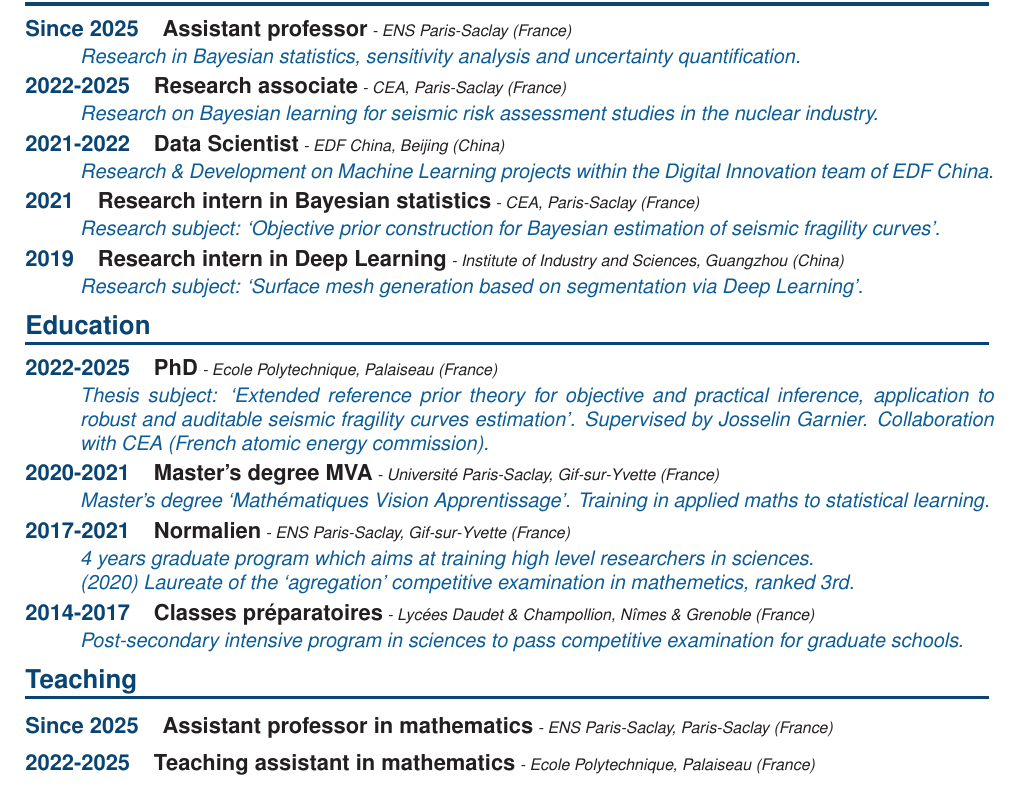
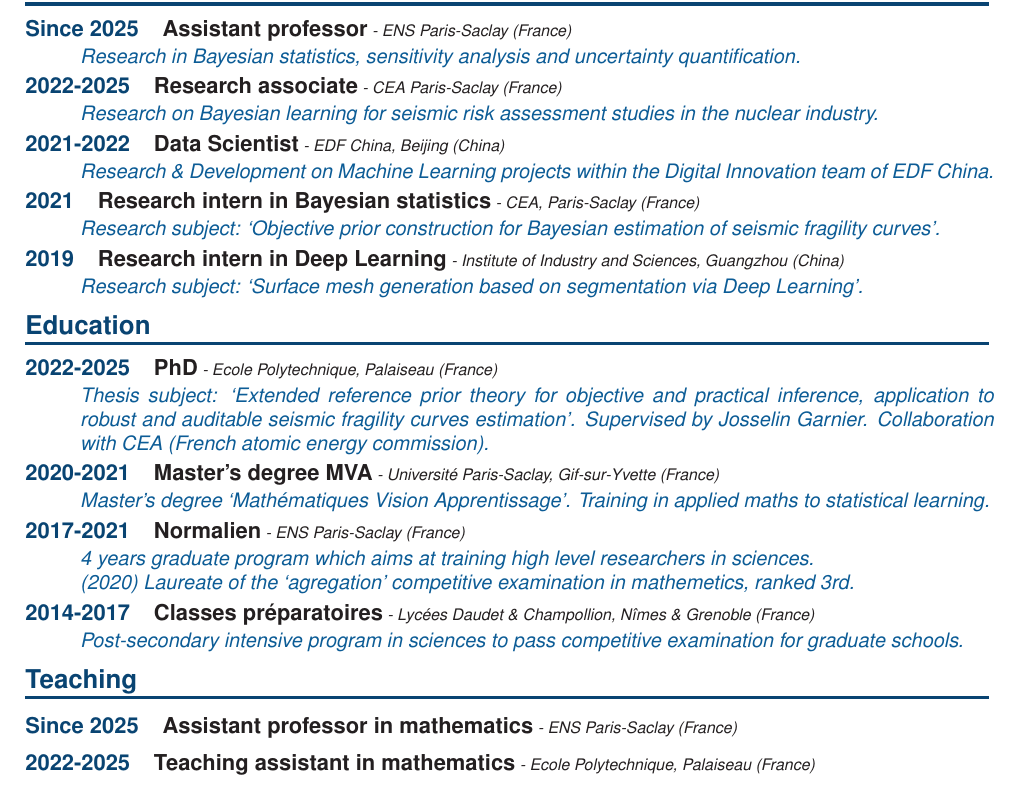
Before and after one commit to vbkantoine/vbkantoine.github.io, a LaTeX document (latex/main.tex): part of page 1 of 2, cut so that both start at the same text. Compiled offline with pdfLaTeX.

Commit message:
Update main.tex

```diff
--- a/latex/main.tex
+++ b/latex/main.tex
@@ -91,7 +91,7 @@ France}
 
 \mainitem{Since 2025}{Assistant professor}{ENS Paris-Saclay (France)}{Research in Bayesian statistics, sensitivity analysis and uncertainty quantification.}
 
-\mainitem{2022-2025}{Research associate}{CEA, Paris-Saclay (France)}{Research on Bayesian learning for seismic risk assessment studies in the nuclear industry.}
+\mainitem{2022-2025}{Research associate}{CEA Paris-Saclay (France)}{Research on Bayesian learning for seismic risk assessment studies in the nuclear industry.}
 
 \mainitem{2021-2022}{Data Scientist}{EDF China, Beijing (China)}{Research \& Development on Machine Learning projects within the Digital Innovation team of EDF China.}
 
@@ -107,7 +107,7 @@ France}
 
 \mainitem{2020-2021}{Master's degree MVA}{Université Paris-Saclay, Gif-sur-Yvette (France)}{Master's degree `Mathématiques Vision Apprentissage'. Training in applied maths to statistical learning.}
 
-\mainitem{2017-2021}{Normalien}{ENS Paris-Saclay, Gif-sur-Yvette (France)}{%
+\mainitem{2017-2021}{Normalien}{ENS Paris-Saclay (France)}{%
 4 years graduate program which aims at training high level researchers in sciences.\\
 (2020) Laureate of the `agregation' competitive examination in mathemetics, ranked 3rd.}
 
```
Also changed, not shown: latex/main.tex (2 more changed lines).
